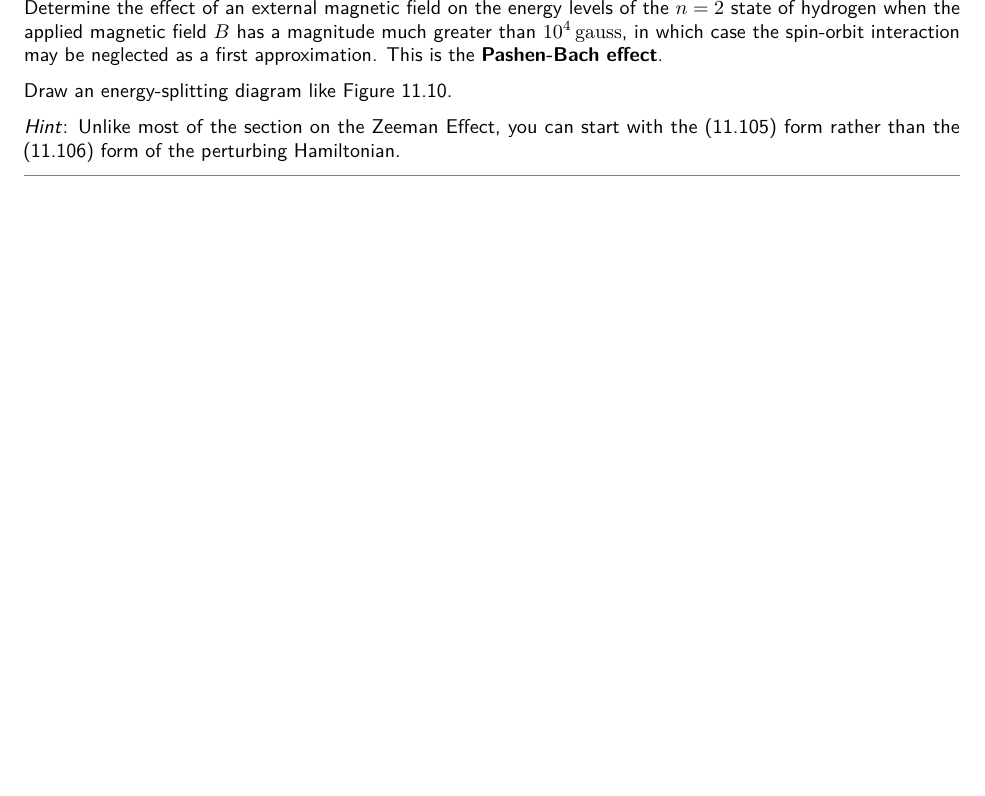
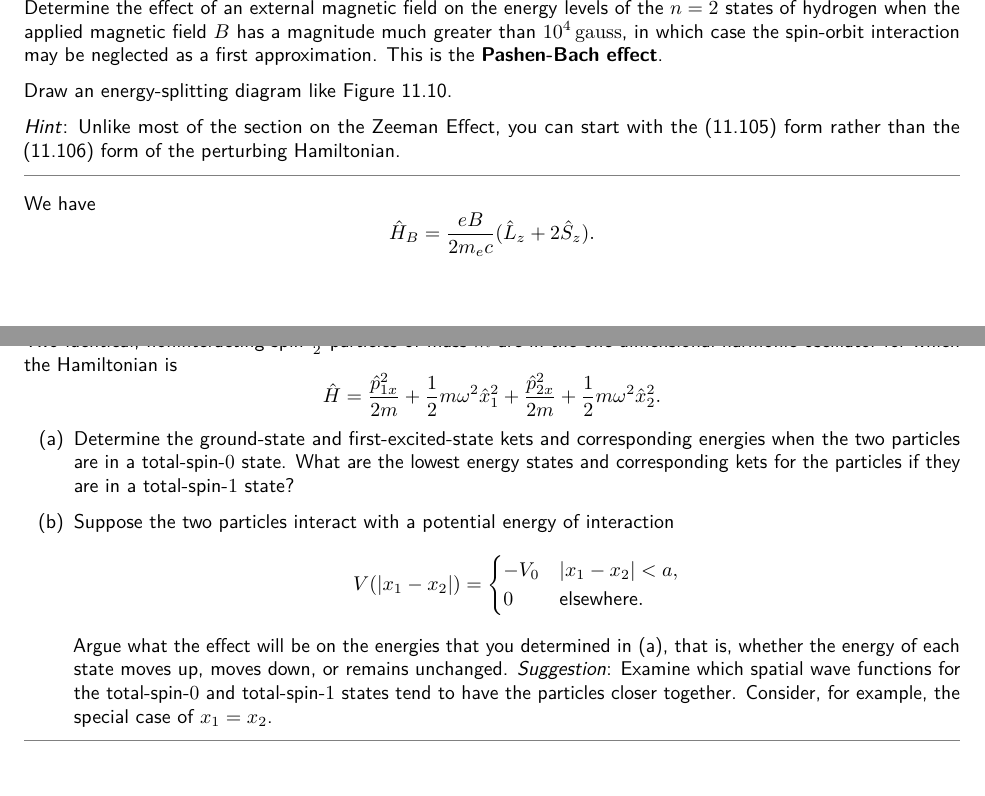
Before and after one commit to kwshi/hmc-phys116-2020-spring, a LaTeX document (11/phys116-11.tex): part of page 4 of 4 before the commit and two parts of pages 4 and 5 of 6 after it, the two joined at a grey line, cut so that both start at the same text. Compiled offline with pdfLaTeX.

Commit message:
add two other problems; fix typos

```diff
--- a/11/phys116-11.tex
+++ b/11/phys116-11.tex
@@ -116,7 +164,7 @@
 
 \begin {exercise} [Townsend 11.15 (5 pts)]
   Determine the effect of an external magnetic field on the energy
-  levels of the \(n=2\) state of hydrogen when the applied magnetic
+  levels of the \(n=2\) states of hydrogen when the applied magnetic
   field \(B\) has a magnitude much greater than \SI {e4} {gauss}, in
   which case the spin-orbit interaction may be neglected as a first
   approximation.  This is the \textbf {Pashen-Bach effect}.
@@ -129,3 +177,47 @@
 \end {exercise}
 
 \begin {solution}
+  We have
+  \[
+    \hat H_B = \frac {eB} {2 m_e c} (\hat L_z + 2 \hat S_z).
+  \]
+
+\end {solution}
+
+\begin {exercise} [Townsend 12.2 (5 pts)]
+  Two identical, noninteracting spin-\(\frac 1 2\) particles of mass
+  \(m\) are in the one-dimensional harmonic oscillator for which the
+  Hamiltonian is
+  \[
+    \hat H
+    = \frac {\hat p_{1x}^2} {2m} + \frac 1 2 m \omega^2 \hat x_1^2
+    + \frac {\hat p_{2x}^2} {2m} + \frac 1 2 m \omega^2 \hat x_2^2.
+  \]
+  \begin {problems}
+  \item Determine the ground-state and first-excited-state kets and
+    corresponding energies when the two particles are in a
+    total-spin-\(0\) state.  What are the lowest energy states and
+    corresponding kets for the particles if they are in a
+    total-spin-\(1\) state?
+  \item Suppose the two particles interact with a potential energy of
+    interaction
+    \[
+      V(\abs {x_1 - x_2}) =
+      \begin {cases}
+        -V_0 & \abs {x_1-x_2} < a, \\
+        0 & \text {elsewhere}.
+      \end {cases}
+    \]
+    Argue what the effect will be on the energies that you determined
+    in (a), that is, whether the energy of each state moves up, moves
+    down, or remains unchanged.  \textit {Suggestion}: Examine which
+    spatial wave functions for the total-spin-\(0\) and
+    total-spin-\(1\) states tend to have the particles closer
+    together.  Consider, for example, the special case of
+    \(x_1 = x_2\).
+  \end {problems}
+\end {exercise}
+
+\begin {solution}
+
+\end {solution}
```
Also changed, not shown: 11/phys116-11.tex (62 more changed lines).
